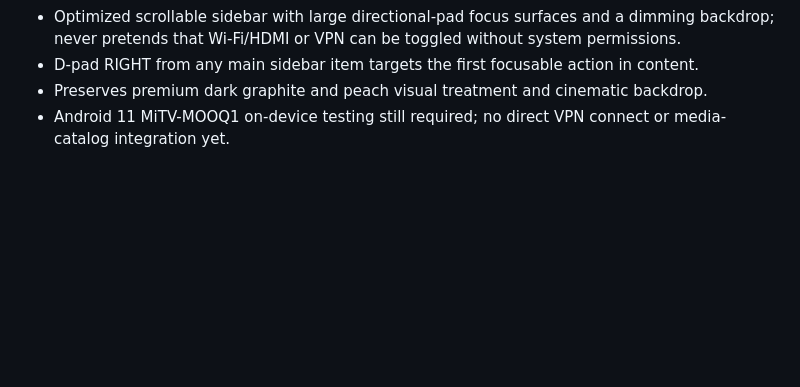
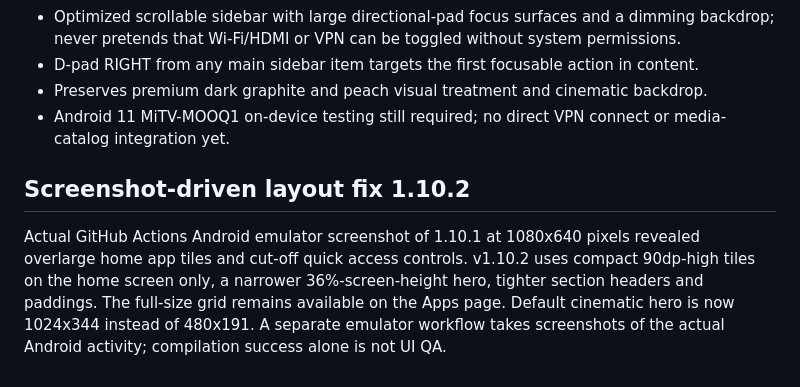
Before and after one commit to Gudvin7lol/Html, a Markdown page: README.md, the part around the change. Drawn GitHub-style; blank space fills up the shorter version.

Commit message:
Document actual emulator-verified visual regressions and fixes

```diff
--- a/README.md
+++ b/README.md
@@ -97,3 +97,6 @@ Note: It is an installable build, not a device-tested exact recreation of artwor
 - D-pad RIGHT from any main sidebar item targets the first focusable action in content.
 - Preserves premium dark graphite and peach visual treatment and cinematic backdrop.
 - Android 11 MiTV-MOOQ1 on-device testing still required; no direct VPN connect or media-catalog integration yet.
+
+## Screenshot-driven layout fix 1.10.2
+Actual GitHub Actions Android emulator screenshot of 1.10.1 at 1080x640 pixels revealed overlarge home app tiles and cut-off quick access controls. v1.10.2 uses compact 90dp-high tiles on the home screen only, a narrower 36%-screen-height hero, tighter section headers and paddings. The full-size grid remains available on the Apps page. Default cinematic hero is now 1024x344 instead of 480x191. A separate emulator workflow takes screenshots of the actual Android activity; compilation success alone is not UI QA.
```
